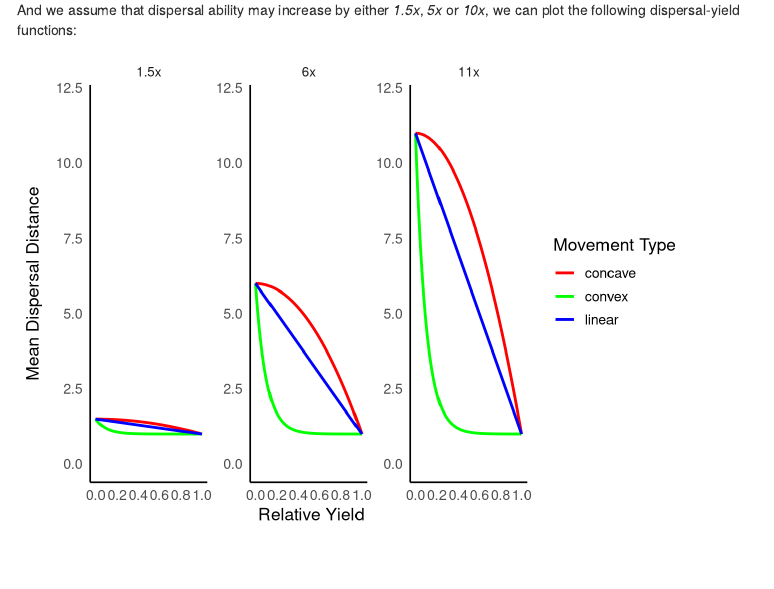
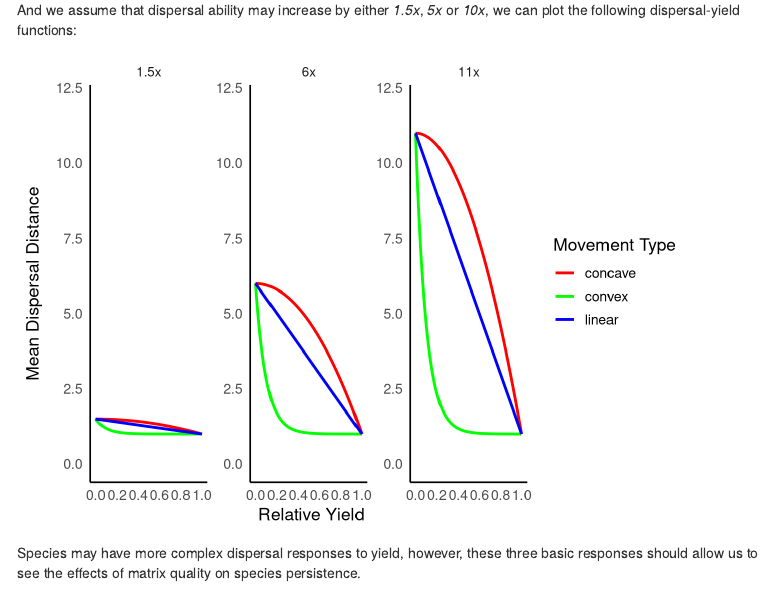
Before and after one commit to benjhodgson/metapop_capacity_matrix, an R Markdown document (Documentation/model_overview.Rmd): the page in a window 1100 px wide, from 1910 px down. Rendered offline with R 4.5, knitr and Pandoc, with nearby package versions; some code elsewhere in the file could not run offline; menus at the side of the page are left out.

Commit message:
Trying to fix the dispersal-yield graphs in markdown...

````diff
--- a/Documentation/model_overview.Rmd
+++ b/Documentation/model_overview.Rmd
@@ -199,7 +199,7 @@ where $s$, $s_2$ and $a$ are constants, and the dispersal factor is the factor t
 And we assume that dispersal ability may increase by either *1.5x*, *5x* or *10x*, we can plot the following dispersal-yield functions:
 
 
-```{r Dispersal-Yield Functions, echo=FALSE, message=FALSE, warning=FALSE}
+```{r Dispersal-Yield_Functions, echo=FALSE, message=FALSE, warning=FALSE}
 
 library(tidyverse)
 
@@ -263,7 +263,6 @@ df <- df %>%
   ) %>%
   ungroup()
 
-# Custom labeller for facet titles
 label_movement_ability <- function(variable, value) {
   paste("Movement Ability:", value)
 }
@@ -294,5 +293,8 @@ theme(
   strip.text = element_text(face = "plain", size = 10),
   axis.title.y = element_text(margin = margin(r = 10))
 )
+```
 
-```
+
+
+Species may have more complex dispersal responses to yield, however, these three basic responses should allow us to see the effects of matrix quality on species persistence.
````
Also changed, not shown: Documentation/model_overview.html, Documentation/model_overview.md, Documentation/model_overview_files/figure-html/Dispersal-Yield_Functions-1.png (added).
